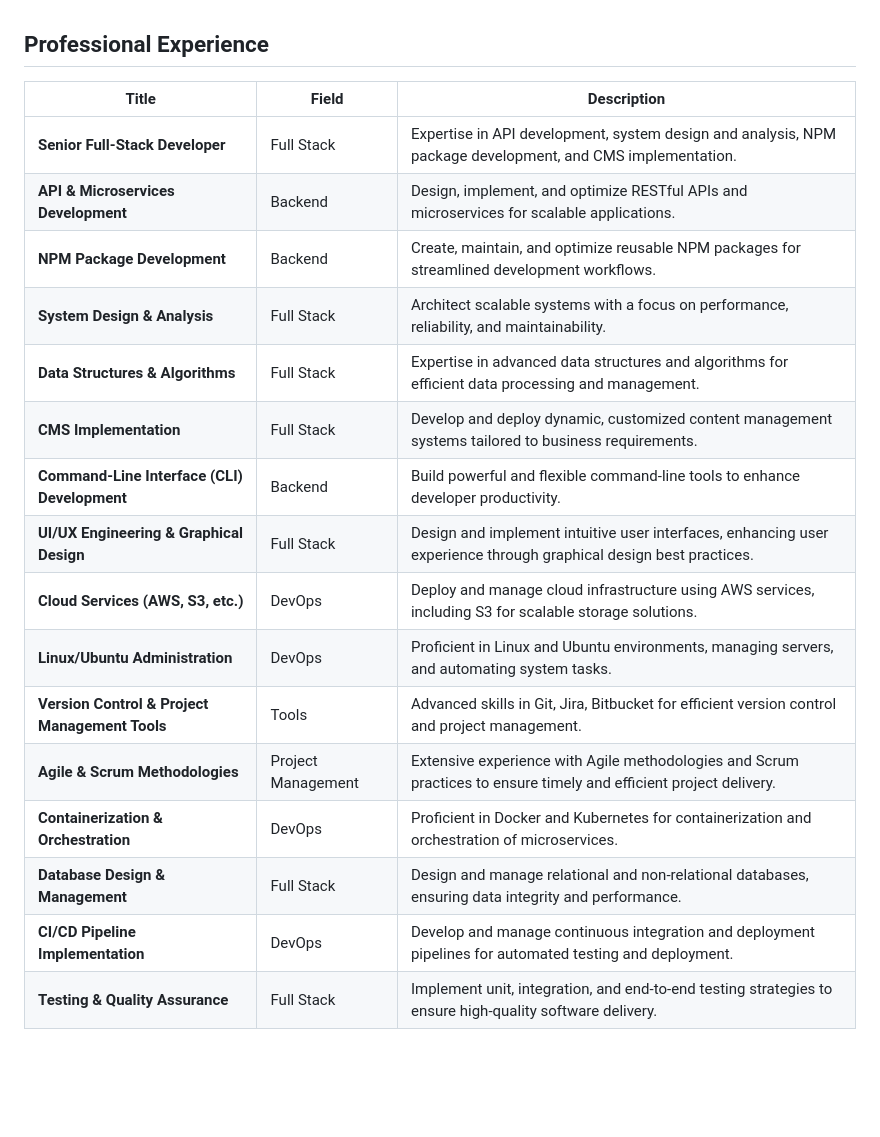
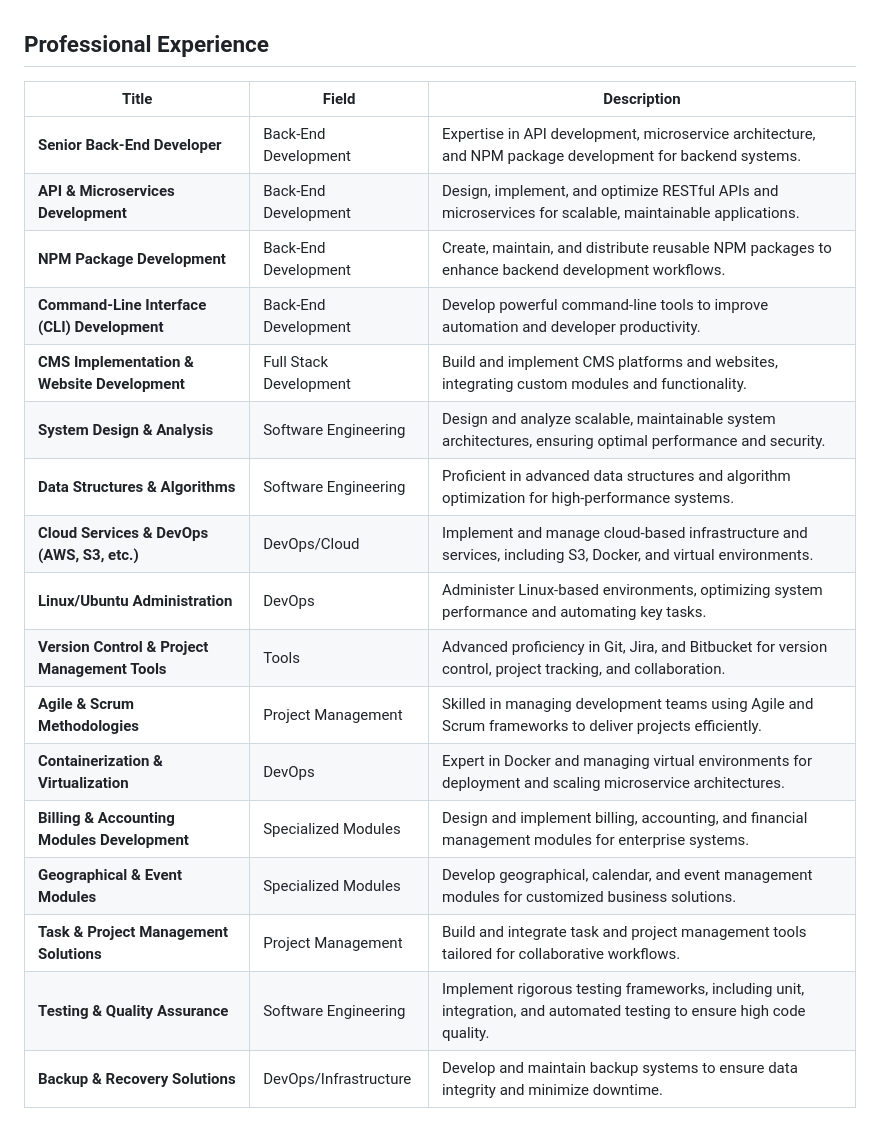
Before and after one commit to onlineabedini/onlineabedini, a Markdown page: README.md, the part around the change. Drawn GitHub-style; blank space fills up the shorter version.

```diff
--- a/README.md
+++ b/README.md
@@ -1,20 +1,21 @@
 ## Professional Experience
 
-| **Title**                              | **Field**            | **Description**                                                                                                      |
-|----------------------------------------|----------------------|----------------------------------------------------------------------------------------------------------------------|
-| **Senior Full-Stack Developer**        | Full Stack           | Expertise in API development, system design and analysis, NPM package development, and CMS implementation.           |
-| **API & Microservices Development**    | Backend              | Design, implement, and optimize RESTful APIs and microservices for scalable applications.                             |
-| **NPM Package Development**            | Backend              | Create, maintain, and optimize reusable NPM packages for streamlined development workflows.                           |
-| **System Design & Analysis**           | Full Stack           | Architect scalable systems with a focus on performance, reliability, and maintainability.                             |
-| **Data Structures & Algorithms**       | Full Stack           | Expertise in advanced data structures and algorithms for efficient data processing and management.                    |
-| **CMS Implementation**                 | Full Stack           | Develop and deploy dynamic, customized content management systems tailored to business requirements.                  |
-| **Command-Line Interface (CLI) Development** | Backend          | Build powerful and flexible command-line tools to enhance developer productivity.                                     |
-| **UI/UX Engineering & Graphical Design** | Full Stack         | Design and implement intuitive user interfaces, enhancing user experience through graphical design best practices.    |
-| **Cloud Services (AWS, S3, etc.)**     | DevOps               | Deploy and manage cloud infrastructure using AWS services, including S3 for scalable storage solutions.               |
-| **Linux/Ubuntu Administration**        | DevOps               | Proficient in Linux and Ubuntu environments, managing servers, and automating system tasks.                           |
-| **Version Control & Project Management Tools** | Tools         | Advanced skills in Git, Jira, Bitbucket for efficient version control and project management.                         |
-| **Agile & Scrum Methodologies**        | Project Management   | Extensive experience with Agile methodologies and Scrum practices to ensure timely and efficient project delivery.    |
-| **Containerization & Orchestration**   | DevOps               | Proficient in Docker and Kubernetes for containerization and orchestration of microservices.                          |
-| **Database Design & Management**       | Full Stack           | Design and manage relational and non-relational databases, ensuring data integrity and performance.                   |
-| **CI/CD Pipeline Implementation**      | DevOps               | Develop and manage continuous integration and deployment pipelines for automated testing and deployment.              |
-| **Testing & Quality Assurance**        | Full Stack           | Implement unit, integration, and end-to-end testing strategies to ensure high-quality software delivery.              |
+| **Title**                                    | **Field**                 | **Description**                                                                                                      |
+|----------------------------------------------|---------------------------|----------------------------------------------------------------------------------------------------------------------|
+| **Senior Back-End Developer**                | Back-End Development       | Expertise in API development, microservice architecture, and NPM package development for backend systems.            |
+| **API & Microservices Development**          | Back-End Development       | Design, implement, and optimize RESTful APIs and microservices for scalable, maintainable applications.               |
+| **NPM Package Development**                  | Back-End Development       | Create, maintain, and distribute reusable NPM packages to enhance backend development workflows.                     |
+| **Command-Line Interface (CLI) Development** | Back-End Development       | Develop powerful command-line tools to improve automation and developer productivity.                                 |
+| **CMS Implementation & Website Development** | Full Stack Development     | Build and implement CMS platforms and websites, integrating custom modules and functionality.                        |
+| **System Design & Analysis**                 | Software Engineering       | Design and analyze scalable, maintainable system architectures, ensuring optimal performance and security.            |
+| **Data Structures & Algorithms**             | Software Engineering       | Proficient in advanced data structures and algorithm optimization for high-performance systems.                       |
+| **Cloud Services & DevOps (AWS, S3, etc.)**  | DevOps/Cloud               | Implement and manage cloud-based infrastructure and services, including S3, Docker, and virtual environments.         |
+| **Linux/Ubuntu Administration**              | DevOps                     | Administer Linux-based environments, optimizing system performance and automating key tasks.                         |
+| **Version Control & Project Management Tools**| Tools                      | Advanced proficiency in Git, Jira, and Bitbucket for version control, project tracking, and collaboration.            |
+| **Agile & Scrum Methodologies**              | Project Management         | Skilled in managing development teams using Agile and Scrum frameworks to deliver projects efficiently.               |
+| **Containerization & Virtualization**        | DevOps                     | Expert in Docker and managing virtual environments for deployment and scaling microservice architectures.             |
+| **Billing & Accounting Modules Development** | Specialized Modules         | Design and implement billing, accounting, and financial management modules for enterprise systems.                   |
+| **Geographical & Event Modules**             | Specialized Modules         | Develop geographical, calendar, and event management modules for customized business solutions.                      |
+| **Task & Project Management Solutions**      | Project Management         | Build and integrate task and project management tools tailored for collaborative workflows.                           |
+| **Testing & Quality Assurance**              | Software Engineering       | Implement rigorous testing frameworks, including unit, integration, and automated testing to ensure high code quality. |
+| **Backup & Recovery Solutions**              | DevOps/Infrastructure      | Develop and maintain backup systems to ensure data integrity and minimize downtime.                                   |
```
